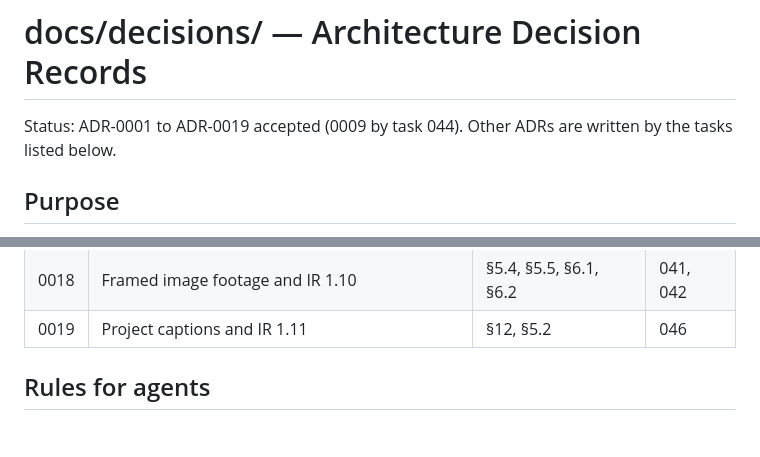
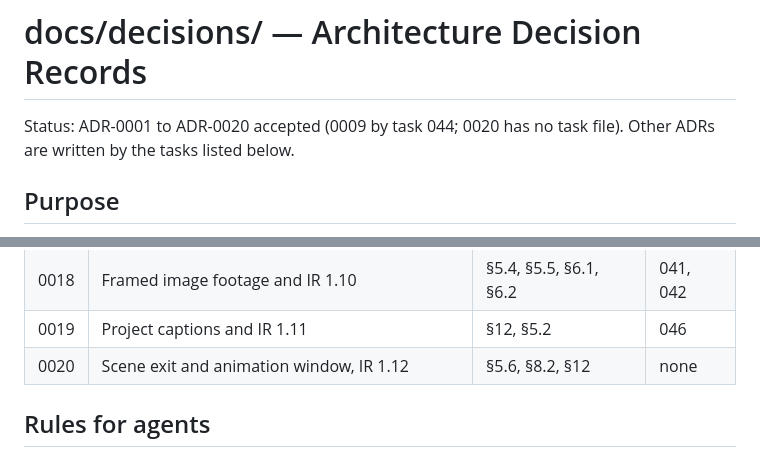
Before and after one commit to konsulin-care/quarto-video, a Markdown page: docs/decisions/README.md, 2 parts joined by grey strips. GitHub-like rendering; blank space fills up the shorter version.

```diff
--- a/docs/decisions/README.md
+++ b/docs/decisions/README.md
@@ -1,6 +1,6 @@
 # docs/decisions/ — Architecture Decision Records
 
-Status: ADR-0001 to ADR-0019 accepted (0009 by task 044). Other ADRs are written by the tasks listed below.
+Status: ADR-0001 to ADR-0020 accepted (0009 by task 044; 0020 has no task file). Other ADRs are written by the tasks listed below.
 
 ## Purpose
 
@@ -45,6 +45,7 @@ Numbers follow task order. Each ADR is written by the task shown.
 | 0017 | Project music track and IR 1.9                   | §7.1, §7.2, §18.6      | 045  |
 | 0018 | Framed image footage and IR 1.10                 | §5.4, §5.5, §6.1, §6.2 | 041, 042 |
 | 0019 | Project captions and IR 1.11                     | §12, §5.2              | 046  |
+| 0020 | Scene exit and animation window, IR 1.12         | §5.6, §8.2, §12        | none |
 
 ## Rules for agents
 
```
Also changed, not shown: docs/decisions/0020-scene-exit-and-animation-window-ir-1-12.md (added, +97 -0 lines).
